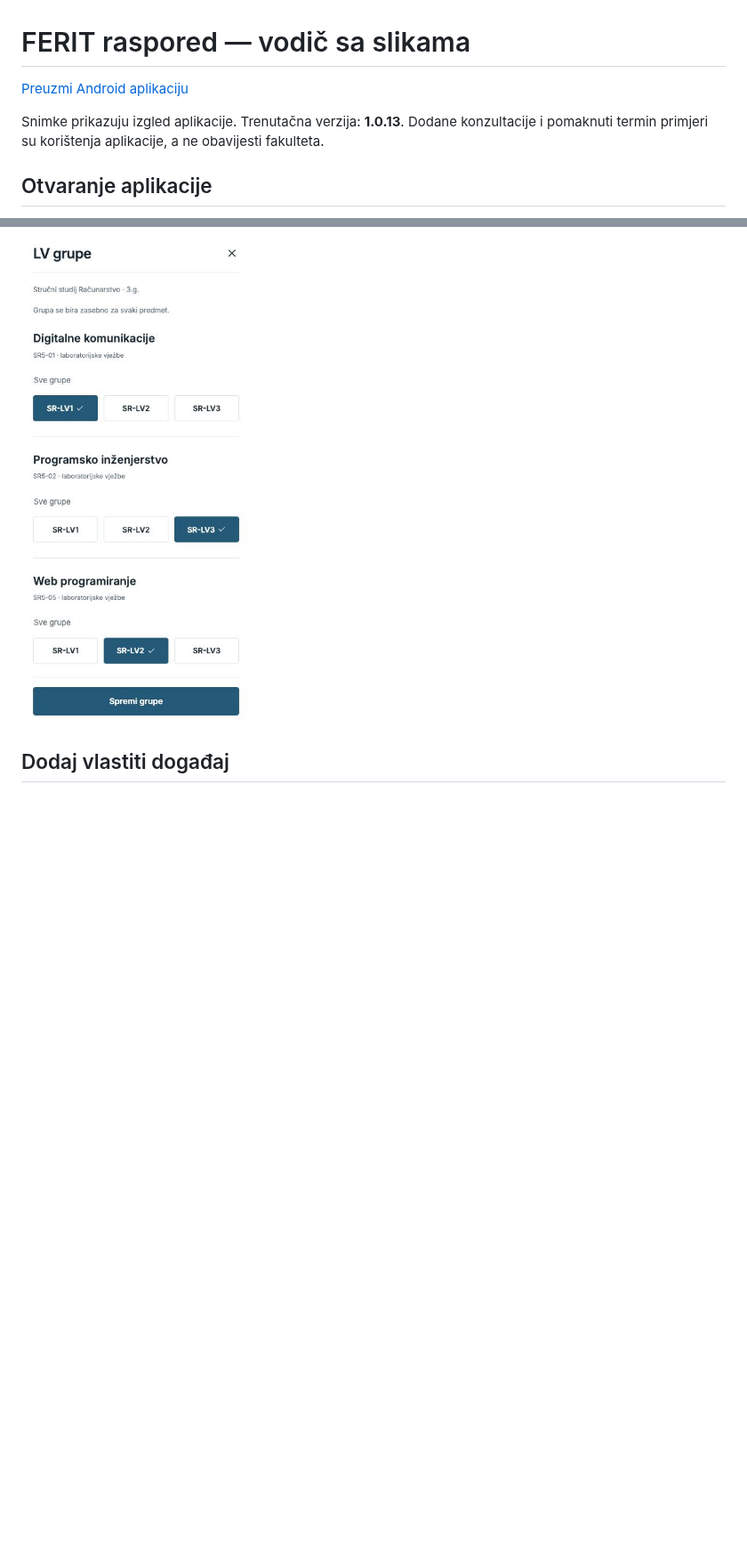
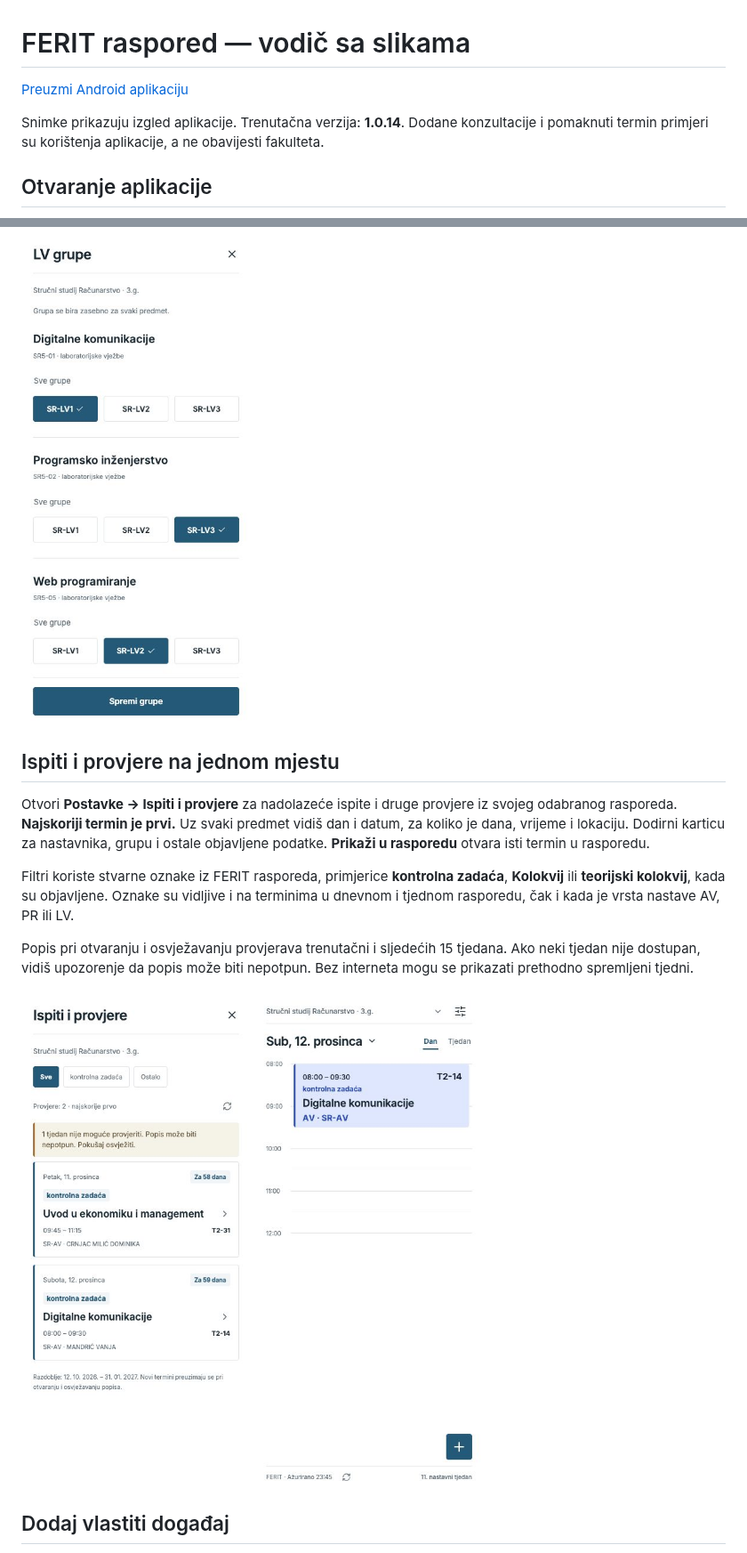
Before and after one commit to KTihana/FERIT-raspored, a Markdown page: docs/guide.md, 2 parts joined by grey strips. Shown at 89% size. Rendered like a GitHub page; pictures changed too: docs/19-upcoming-exams.png (added), docs/20-assessment-in-schedule.png (added); blank space fills up the shorter version.

Commit message:
Add upcoming-exams guide and screenshots for 1.0.14

```diff
--- a/docs/guide.md
+++ b/docs/guide.md
@@ -4,5 +4,5 @@
 
-Snimke prikazuju izgled aplikacije. Trenutačna verzija: **1.0.13**. Dodane konzultacije i pomaknuti termin primjeri su korištenja aplikacije, a ne obavijesti fakulteta.
+Snimke prikazuju izgled aplikacije. Trenutačna verzija: **1.0.14**. Dodane konzultacije i pomaknuti termin primjeri su korištenja aplikacije, a ne obavijesti fakulteta.
 
 ## Otvaranje aplikacije
 
@@ -46,6 +46,16 @@ U **Postavke → LV grupe** odaberi svoju grupu zasebno za svaki predmet. Može
 
 <img src="03-lv-groups.jpg" width="280" alt="LV3 odabrana za Programsko inženjerstvo i LV2 za Web programiranje">
 
+## Ispiti i provjere na jednom mjestu
+
+Otvori **Postavke → Ispiti i provjere** za nadolazeće ispite i druge provjere iz svojeg odabranog rasporeda. **Najskoriji termin je prvi.** Uz svaki predmet vidiš dan i datum, za koliko je dana, vrijeme i lokaciju. Dodirni karticu za nastavnika, grupu i ostale objavljene podatke. **Prikaži u rasporedu** otvara isti termin u rasporedu.
+
+Filtri koriste stvarne oznake iz FERIT rasporeda, primjerice **kontrolna zadaća**, **Kolokvij** ili **teorijski kolokvij**, kada su objavljene. Oznake su vidljive i na terminima u dnevnom i tjednom rasporedu, čak i kada je vrsta nastave AV, PR ili LV.
+
+Popis pri otvaranju i osvježavanju provjerava trenutačni i sljedećih 15 tjedana. Ako neki tjedan nije dostupan, vidiš upozorenje da popis može biti nepotpun. Bez interneta mogu se prikazati prethodno spremljeni tjedni.
+
+<img src="19-upcoming-exams.png" width="280" alt="Ispiti i provjere s izvornim oznakama, datumima, odbrojavanjem, vremenom i lokacijom"> <img src="20-assessment-in-schedule.png" width="280" alt="Kontrolna zadaća iz Digitalnih komunikacija ostaje označena u dnevnom rasporedu">
+
 ## Dodaj vlastiti događaj
 
 Dodirni **+** i unesi naziv, datum, početak, kraj i lokaciju. Polje **Datum** otvara isti kalendar kao datum iznad rasporeda: odaberi dan pa dodirni **Odaberi**. Zatvaranje kalendara odbacuje nepotvrđen izbor. Za vrijeme dodirni **Početak** ili **Kraj**. U odabiru pomakni sate ili minute, ili dodirni **Upiši vrijeme** za brojčanu tipkovnicu. **Primijeni** potvrđuje vrijeme; zatvaranje odabira odbacuje promjenu. Odaberi boju i dodaj napomenu — primjerice, što trebaš ponijeti na konzultacije.
```
Also changed, not shown: other parts of docs/guide.md (+5 -1 lines), docs/21-add-to-assessments.png (added).
